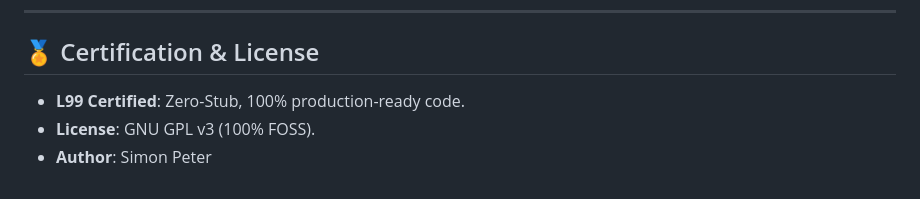
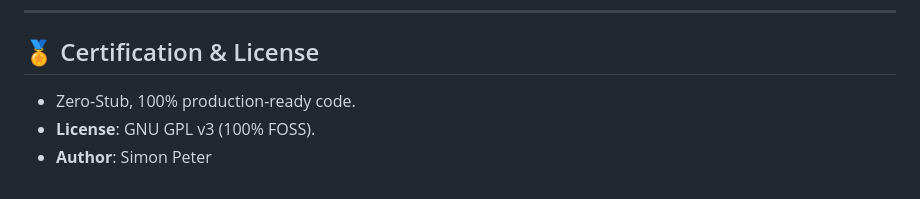
Before and after one commit to sparlit/mql, a Markdown page: README.md, the part around the change. GitHub-like rendering.

```diff
--- a/README.md
+++ b/README.md
@@ -108,6 +108,6 @@ High-speed benchmark price distribution using a custom C++ DLL.
 ---
 
 ## 🏅 Certification & License
-- **L99 Certified**: Zero-Stub, 100% production-ready code.
+- Zero-Stub, 100% production-ready code.
 - **License**: GNU GPL v3 (100% FOSS).
 - **Author**: Simon Peter
```
